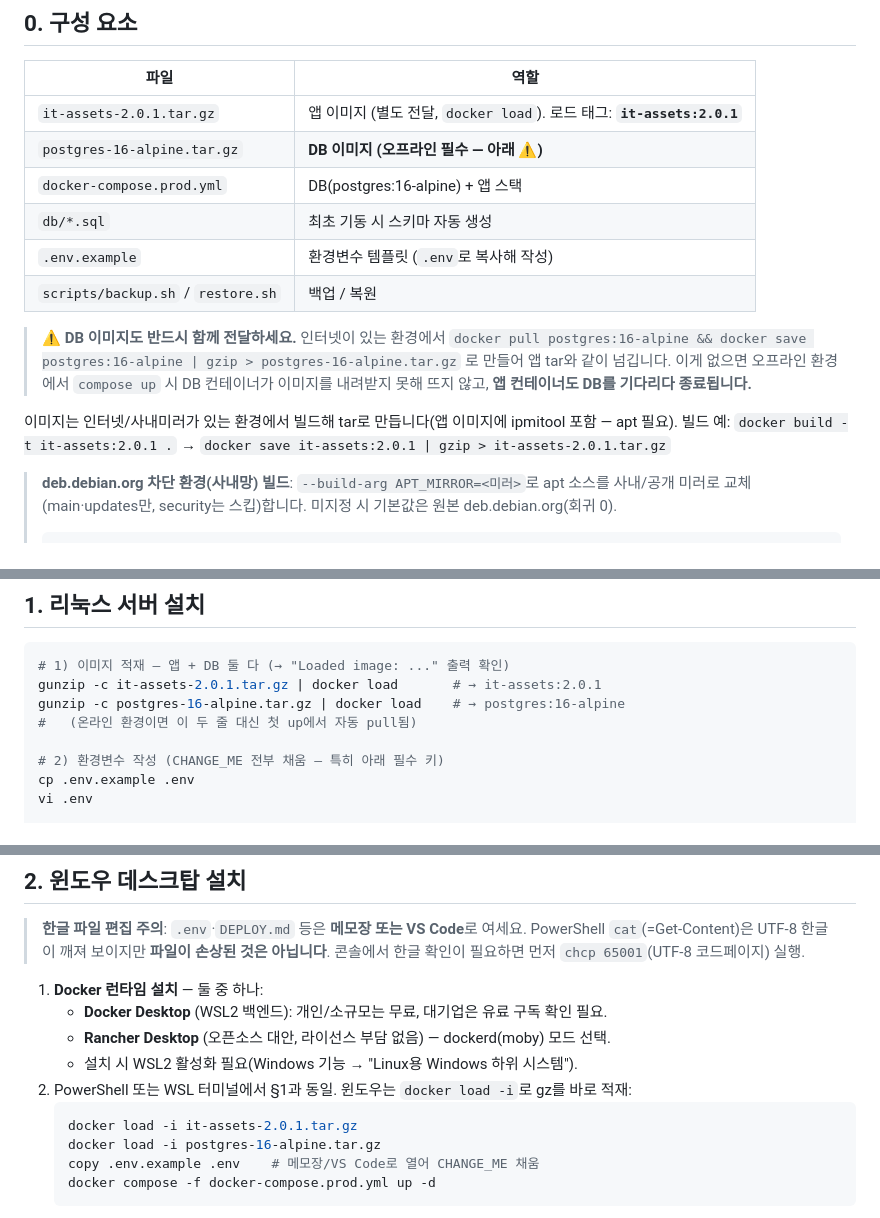
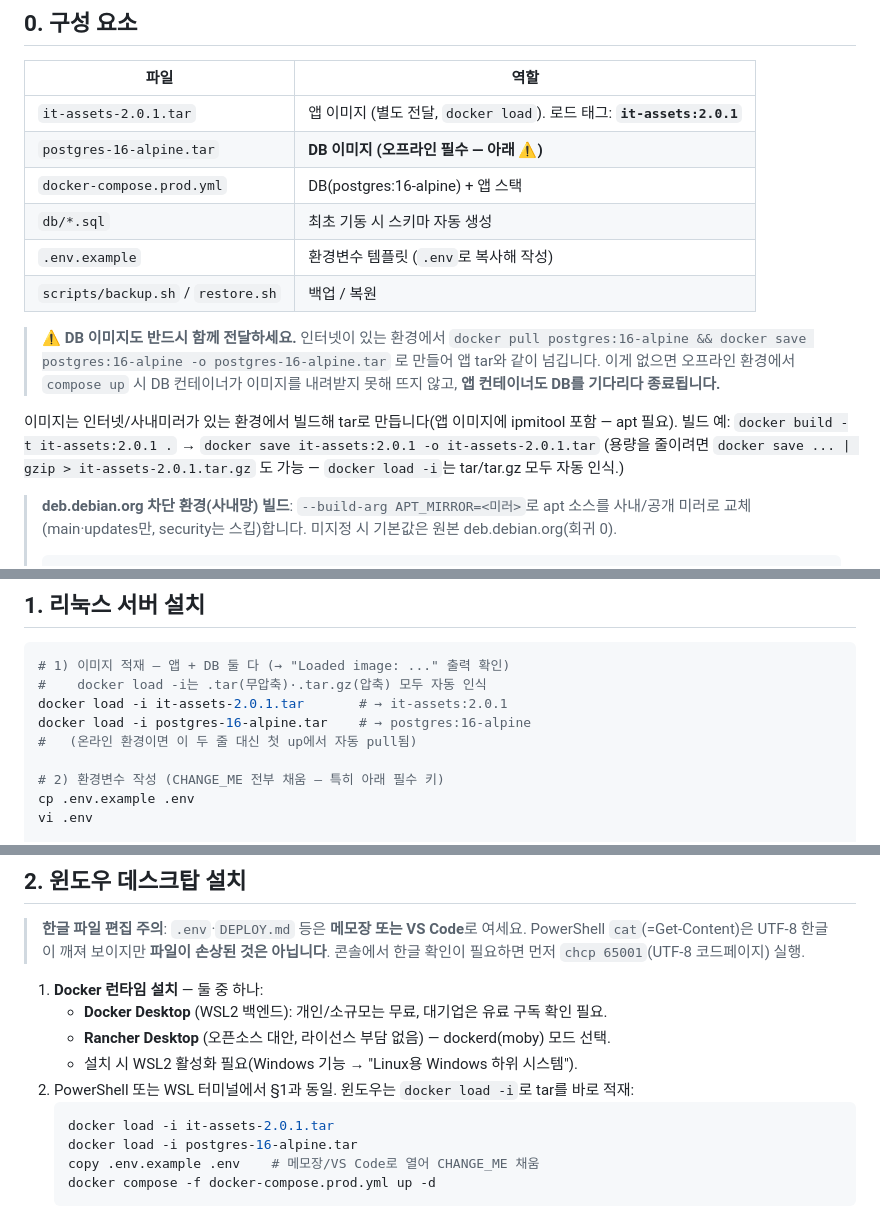
Before and after one commit to ByoungjunSeo/hpc_it_management, a Markdown page: v2/DEPLOY.md, 3 parts joined by grey strips. Drawn GitHub-style.

````diff
--- a/v2/DEPLOY.md
+++ b/v2/DEPLOY.md
@@ -9,20 +9,21 @@
 
 | 파일 | 역할 |
 |------|------|
-| `it-assets-2.0.1.tar.gz` | 앱 이미지 (별도 전달, `docker load`). 로드 태그: **`it-assets:2.0.1`** |
-| `postgres-16-alpine.tar.gz` | **DB 이미지 (오프라인 필수 — 아래 ⚠)** |
+| `it-assets-2.0.1.tar` | 앱 이미지 (별도 전달, `docker load`). 로드 태그: **`it-assets:2.0.1`** |
+| `postgres-16-alpine.tar` | **DB 이미지 (오프라인 필수 — 아래 ⚠)** |
 | `docker-compose.prod.yml` | DB(postgres:16-alpine) + 앱 스택 |
 | `db/*.sql` | 최초 기동 시 스키마 자동 생성 |
 | `.env.example` | 환경변수 템플릿 (`.env`로 복사해 작성) |
 | `scripts/backup.sh` / `restore.sh` | 백업 / 복원 |
 
 > ⚠ **DB 이미지도 반드시 함께 전달하세요.** 인터넷이 있는 환경에서
-> `docker pull postgres:16-alpine && docker save postgres:16-alpine | gzip > postgres-16-alpine.tar.gz`
+> `docker pull postgres:16-alpine && docker save postgres:16-alpine -o postgres-16-alpine.tar`
 > 로 만들어 앱 tar와 같이 넘깁니다. 이게 없으면 오프라인 환경에서 `compose up` 시
 > DB 컨테이너가 이미지를 내려받지 못해 뜨지 않고, **앱 컨테이너도 DB를 기다리다 종료됩니다.**
 
 이미지는 인터넷/사내미러가 있는 환경에서 빌드해 tar로 만듭니다(앱 이미지에 ipmitool 포함 — apt 필요).
-빌드 예: `docker build -t it-assets:2.0.1 .` → `docker save it-assets:2.0.1 | gzip > it-assets-2.0.1.tar.gz`
+빌드 예: `docker build -t it-assets:2.0.1 .` → `docker save it-assets:2.0.1 -o it-assets-2.0.1.tar`
+(용량을 줄이려면 `docker save ... | gzip > it-assets-2.0.1.tar.gz` 도 가능 — `docker load -i`는 tar/tar.gz 모두 자동 인식.)
 
 > **deb.debian.org 차단 환경(사내망) 빌드**: `--build-arg APT_MIRROR=<미러>`로 apt 소스를
 > 사내/공개 미러로 교체(main·updates만, security는 스킵)합니다. 미지정 시 기본값은 원본
@@ -44,8 +45,9 @@
 
 ```bash
 # 1) 이미지 적재 — 앱 + DB 둘 다 (→ "Loaded image: ..." 출력 확인)
-gunzip -c it-assets-2.0.1.tar.gz | docker load       # → it-assets:2.0.1
-gunzip -c postgres-16-alpine.tar.gz | docker load    # → postgres:16-alpine
+#    docker load -i는 .tar(무압축)·.tar.gz(압축) 모두 자동 인식
+docker load -i it-assets-2.0.1.tar       # → it-assets:2.0.1
+docker load -i postgres-16-alpine.tar    # → postgres:16-alpine
 #   (온라인 환경이면 이 두 줄 대신 첫 up에서 자동 pull됨)
 
 # 2) 환경변수 작성 (CHANGE_ME 전부 채움 — 특히 아래 필수 키)
@@ -86,10 +88,10 @@ docker compose -f docker-compose.prod.yml up -d
    - **Docker Desktop** (WSL2 백엔드): 개인/소규모는 무료, 대기업은 유료 구독 확인 필요.
    - **Rancher Desktop** (오픈소스 대안, 라이선스 부담 없음) — dockerd(moby) 모드 선택.
    - 설치 시 WSL2 활성화 필요(Windows 기능 → "Linux용 Windows 하위 시스템").
-2. PowerShell 또는 WSL 터미널에서 §1과 동일. 윈도우는 `docker load -i`로 gz를 바로 적재:
+2. PowerShell 또는 WSL 터미널에서 §1과 동일. 윈도우는 `docker load -i`로 tar를 바로 적재:
    ```powershell
-   docker load -i it-assets-2.0.1.tar.gz
-   docker load -i postgres-16-alpine.tar.gz
+   docker load -i it-assets-2.0.1.tar
+   docker load -i postgres-16-alpine.tar
    copy .env.example .env    # 메모장/VS Code로 열어 CHANGE_ME 채움
    docker compose -f docker-compose.prod.yml up -d
    ```
````
Also changed, not shown: other parts of v2/DEPLOY.md (+1 -1 lines), B3_PORTING_RESUME_GUIDE.md (+20 -1 lines).
